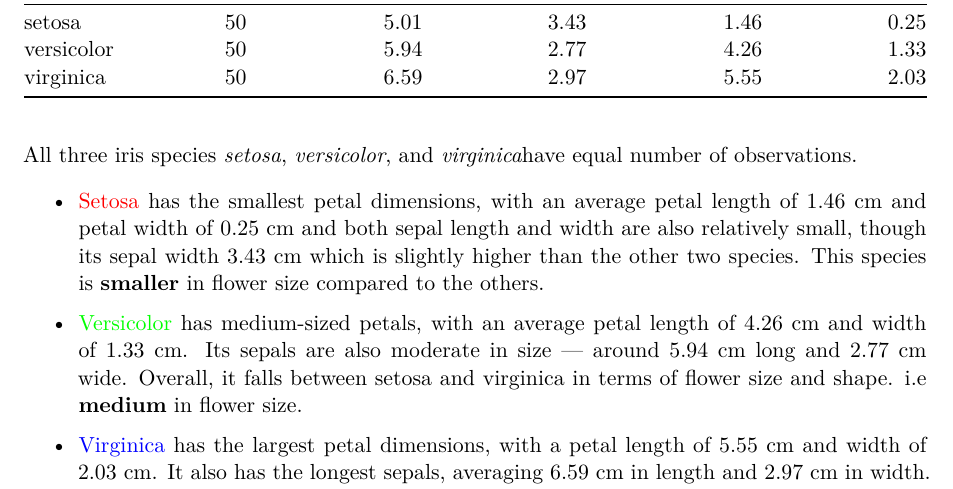
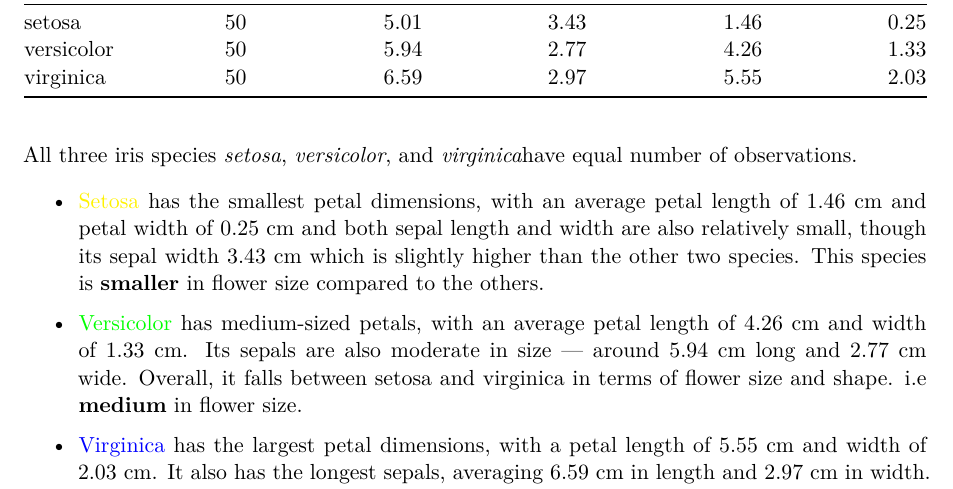
Before and after one commit to i-am-navya/Adv-R-Programming, a Quarto document (Homework1.qmd): part of page 1 of 3, cut so that both start at the same text. Rendered offline with R 4.5, knitr and Pandoc in place of Quarto, then LaTeX, with nearby package versions.

Commit message:
Changed the text color

```diff
--- a/Homework1.qmd
+++ b/Homework1.qmd
@@ -43,7 +43,7 @@ kable(summary, caption = "Average Measurements and Count for Each Species")
 
 All three iris species *setosa*, *versicolor*, and *virginica*have equal number of observations.
 
--   \textcolor{red}{Setosa} has the smallest petal dimensions, with an average petal length of 1.46 cm and petal width of 0.25 cm and both sepal length and width are also relatively small, though its sepal width 3.43 cm which is slightly higher than the other two species. This species is **smaller** in flower size compared to the others.
+-   \textcolor{yellow}{Setosa} has the smallest petal dimensions, with an average petal length of 1.46 cm and petal width of 0.25 cm and both sepal length and width are also relatively small, though its sepal width 3.43 cm which is slightly higher than the other two species. This species is **smaller** in flower size compared to the others.
 
 -   \textcolor{green}{Versicolor} has medium-sized petals, with an average petal length of 4.26 cm and width of 1.33 cm. Its sepals are also moderate in size — around 5.94 cm long and 2.77 cm wide. Overall, it falls between setosa and virginica in terms of flower size and shape. i.e **medium** in flower size.
 
```
